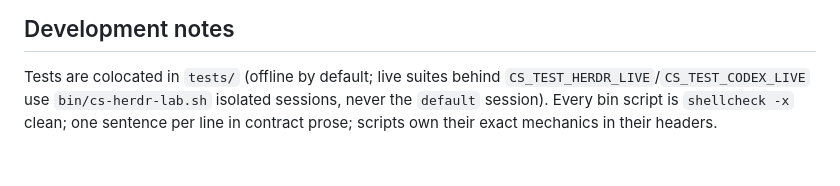
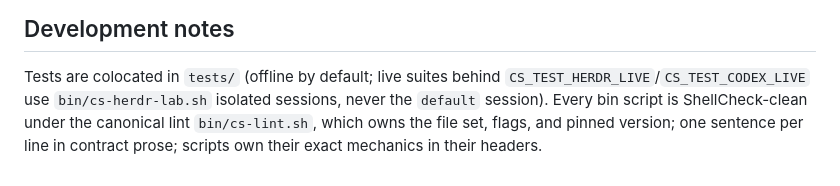
Before and after one commit to douglasjarquin/consigliere, a Markdown page: docs/architecture.md, the part around the change. Rendered like a GitHub page.

```diff
--- a/docs/architecture.md
+++ b/docs/architecture.md
@@ -70,4 +70,4 @@ Self-updates are fast-forward-only git pulls of this repo (`bin/cs-update.sh`),
 ## Development notes
 
 Tests are colocated in `tests/` (offline by default; live suites behind `CS_TEST_HERDR_LIVE`/`CS_TEST_CODEX_LIVE` use `bin/cs-herdr-lab.sh` isolated sessions, never the `default` session).
-Every bin script is `shellcheck -x` clean; one sentence per line in contract prose; scripts own their exact mechanics in their headers.
+Every bin script is ShellCheck-clean under the canonical lint `bin/cs-lint.sh`, which owns the file set, flags, and pinned version; one sentence per line in contract prose; scripts own their exact mechanics in their headers.
```
Also changed, not shown: skills/consigliere-coding-guidelines/SKILL.md (+3 -1 lines).
